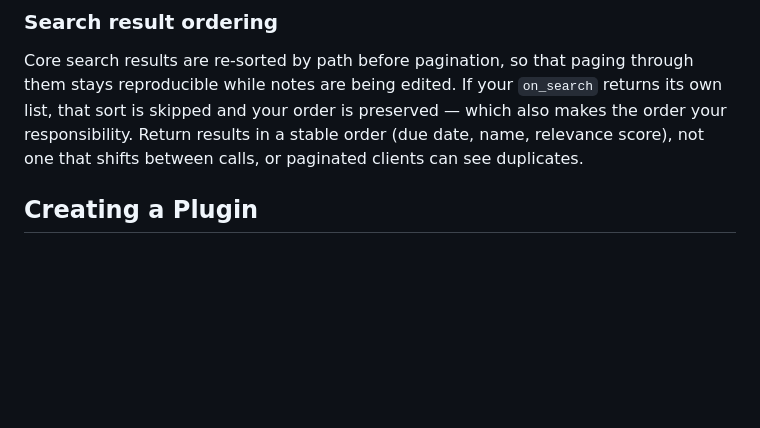
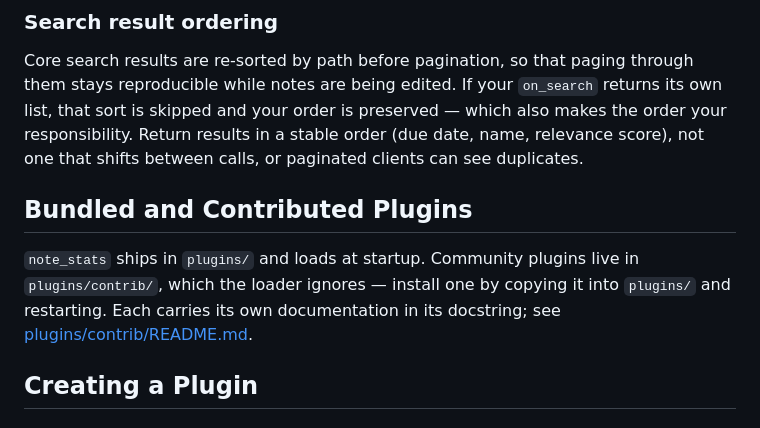
Before and after one commit to RomanKhafizianov/NoteDiscovery, a Markdown page: documentation/PLUGINS.md, the part around the change. GitHub-like rendering; blank space fills up the shorter version.

```diff
--- a/documentation/PLUGINS.md
+++ b/documentation/PLUGINS.md
@@ -34,6 +34,13 @@ returns its own list, that sort is skipped and your order is preserved — which
 also makes the order your responsibility. Return results in a stable order
 (due date, name, relevance score), not one that shifts between calls, or paginated
 clients can see duplicates.
+
+## Bundled and Contributed Plugins
+
+`note_stats` ships in `plugins/` and loads at startup. Community plugins live in
+`plugins/contrib/`, which the loader ignores — install one by copying it into
+`plugins/` and restarting. Each carries its own documentation in its docstring;
+see [plugins/contrib/README.md](../plugins/contrib/README.md).
 
 ## Creating a Plugin
 
```
Also changed, not shown: CONTRIBUTING.md (+20 -5 lines), plugins/contrib/README.md (added, +50 -0 lines).
